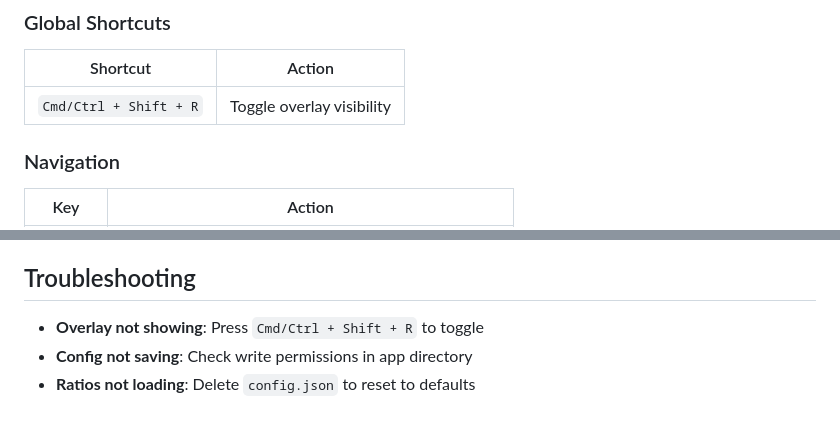
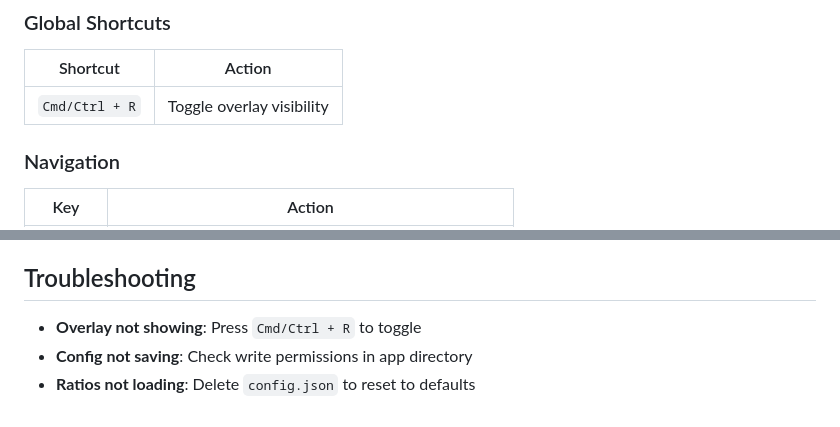
Before and after one commit to oltean-petru/poe-ratio, a Markdown page: README.md, 2 parts joined by grey strips. Drawn GitHub-style.

```diff
--- a/README.md
+++ b/README.md
@@ -33,7 +33,7 @@ A lightweight desktop overlay application for Path of Exile currency ratio calcu
 ### Global Shortcuts
 | Shortcut | Action |
 |----------|--------|
-| `Cmd/Ctrl + Shift + R` | Toggle overlay visibility |
+| `Cmd/Ctrl + R` | Toggle overlay visibility |
 
 ### Navigation
 | Key | Action |
@@ -154,6 +154,6 @@ Built apps will be output to the `dist/` folder with installers for the target p
 
 ## Troubleshooting
 
-- **Overlay not showing**: Press `Cmd/Ctrl + Shift + R` to toggle
+- **Overlay not showing**: Press `Cmd/Ctrl + R` to toggle
 - **Config not saving**: Check write permissions in app directory
 - **Ratios not loading**: Delete `config.json` to reset to defaults
```
